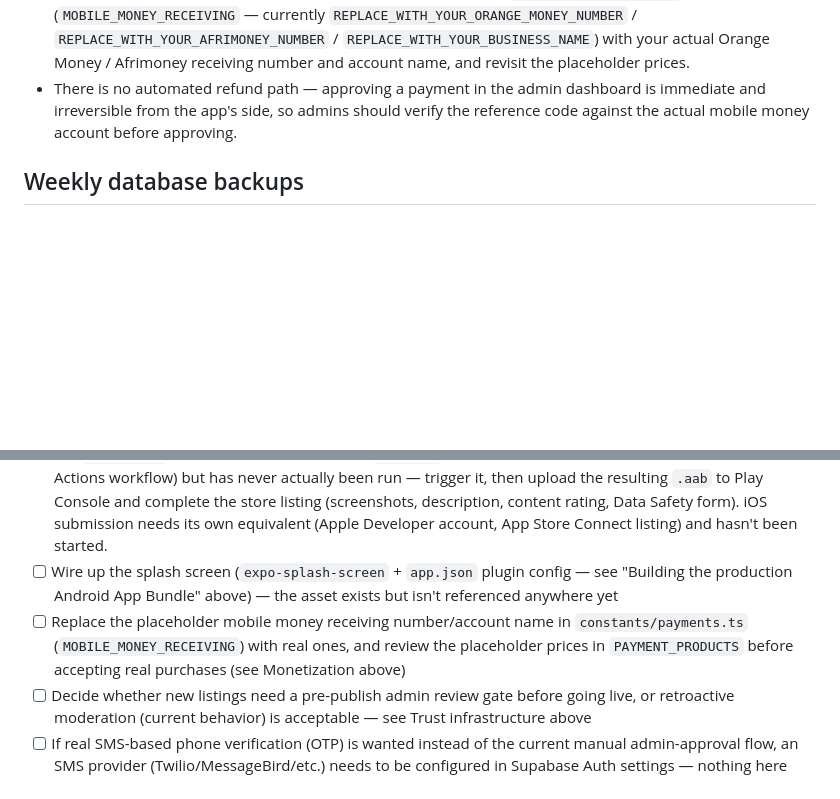
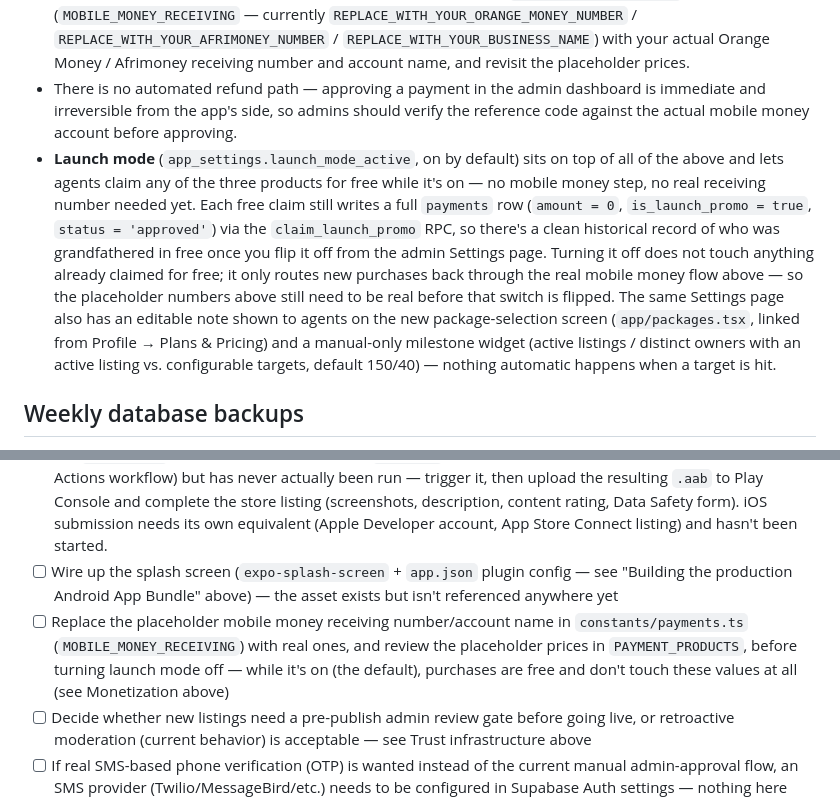
Before and after one commit to MajorSyl/Easyeasycl, a Markdown page: README.md, 2 parts joined by grey strips. Rendered like a GitHub page; blank space fills up the shorter version.

Commit message:
Document launch mode in README Monetization section

```diff
--- a/README.md
+++ b/README.md
@@ -100,6 +100,7 @@ There is no live payment gateway — mobile money merchant/API credentials aren'
 - Exactly two providers are supported — Orange Money and Afrimoney — matching the two mobile money products actually usable in Sierra Leone. The buyer also uploads a screenshot of the payment confirmation (required, capped at 5MB, image-only — same upload pipeline as listing photos, stored in the `payment-screenshots` bucket and linked to the `payments` row via `screenshot_url`), shown alongside the reference code in the admin review queue.
 - **Before accepting real money**, replace the placeholder values in `constants/payments.ts` (`MOBILE_MONEY_RECEIVING` — currently `REPLACE_WITH_YOUR_ORANGE_MONEY_NUMBER` / `REPLACE_WITH_YOUR_AFRIMONEY_NUMBER` / `REPLACE_WITH_YOUR_BUSINESS_NAME`) with your actual Orange Money / Afrimoney receiving number and account name, and revisit the placeholder prices.
 - There is no automated refund path — approving a payment in the admin dashboard is immediate and irreversible from the app's side, so admins should verify the reference code against the actual mobile money account before approving.
+- **Launch mode** (`app_settings.launch_mode_active`, on by default) sits on top of all of the above and lets agents claim any of the three products for free while it's on — no mobile money step, no real receiving number needed yet. Each free claim still writes a full `payments` row (`amount = 0`, `is_launch_promo = true`, `status = 'approved'`) via the `claim_launch_promo` RPC, so there's a clean historical record of who was grandfathered in free once you flip it off from the admin Settings page. Turning it off does not touch anything already claimed for free; it only routes new purchases back through the real mobile money flow above — so the placeholder numbers above still need to be real before that switch is flipped. The same Settings page also has an editable note shown to agents on the new package-selection screen (`app/packages.tsx`, linked from Profile → Plans & Pricing) and a manual-only milestone widget (active listings / distinct owners with an active listing vs. configurable targets, default 150/40) — nothing automatic happens when a target is hit.
 
 ## Weekly database backups
 
@@ -171,7 +172,7 @@ This produces a `preview`-profile `.apk` — for sideloading/testing, not what P
 - [ ] Add the two Supabase secrets to `MajorSyl/easyfen-backups` if you haven't yet (`SUPABASE_URL`, `SUPABASE_SERVICE_ROLE_KEY`) and confirm a weekly backup has actually succeeded once, and that its table list covers the newer tables (see Weekly database backups above)
 - [ ] The `production` EAS build profile now exists (`eas.json` + the **Build Production Android AAB** GitHub Actions workflow) but has never actually been run — trigger it, then upload the resulting `.aab` to Play Console and complete the store listing (screenshots, description, content rating, Data Safety form). iOS submission needs its own equivalent (Apple Developer account, App Store Connect listing) and hasn't been started.
 - [ ] Wire up the splash screen (`expo-splash-screen` + `app.json` plugin config — see "Building the production Android App Bundle" above) — the asset exists but isn't referenced anywhere yet
-- [ ] Replace the placeholder mobile money receiving number/account name in `constants/payments.ts` (`MOBILE_MONEY_RECEIVING`) with real ones, and review the placeholder prices in `PAYMENT_PRODUCTS` before accepting real purchases (see Monetization above)
+- [ ] Replace the placeholder mobile money receiving number/account name in `constants/payments.ts` (`MOBILE_MONEY_RECEIVING`) with real ones, and review the placeholder prices in `PAYMENT_PRODUCTS`, before turning launch mode off — while it's on (the default), purchases are free and don't touch these values at all (see Monetization above)
 - [ ] Decide whether new listings need a pre-publish admin review gate before going live, or retroactive moderation (current behavior) is acceptable — see Trust infrastructure above
 - [ ] If real SMS-based phone verification (OTP) is wanted instead of the current manual admin-approval flow, an SMS provider (Twilio/MessageBird/etc.) needs to be configured in Supabase Auth settings — nothing here today sends an SMS
 
```
